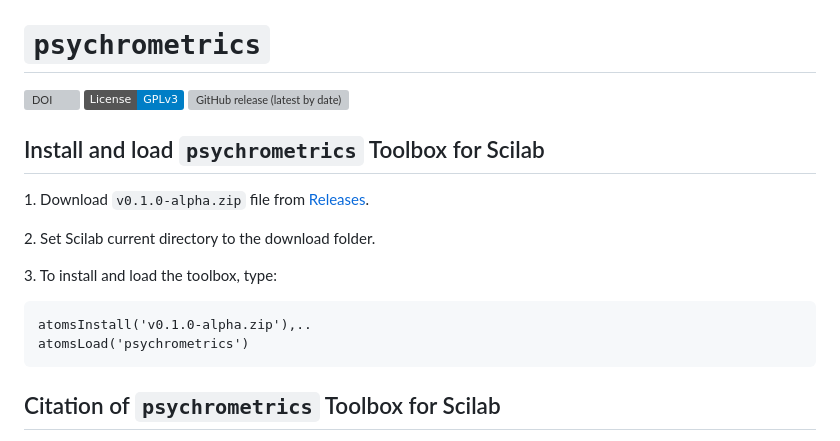
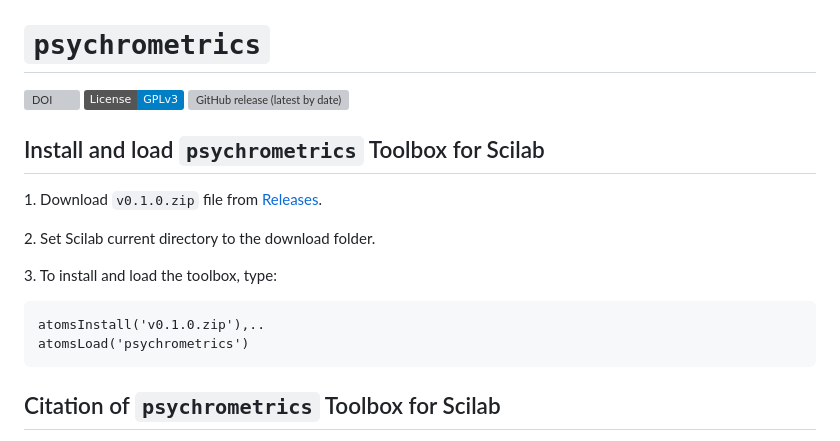
Before and after one commit to aumpierre-unb/Psychrometrics-for-Scilab, a Markdown page: README.md, the part around one of its changes. Rendered like a GitHub page; badges without logos; grey boxes are pictures that could not be loaded.

````diff
--- a/README.md
+++ b/README.md
@@ -6,14 +6,14 @@
 
 ## Install and load `psychrometrics` Toolbox for Scilab
 
-1\. Download ```v0.1.0-alpha.zip``` file from [Releases](https://github.com/aumpierre-unb/Psychrometrics-for-Scilab/releases).
+1\. Download ```v0.1.0.zip``` file from [Releases](https://github.com/aumpierre-unb/Psychrometrics-for-Scilab/releases).
 
 2\. Set Scilab current directory to the download folder.
 
 3\. To install and load the toolbox, type:
 
 ```powershell-interactive
-atomsInstall('v0.1.0-alpha.zip'),..
+atomsInstall('v0.1.0.zip'),..
 atomsLoad('psychrometrics')
 ```
 
````
Also changed, not shown: other parts of README.md (+1 -1 lines).
